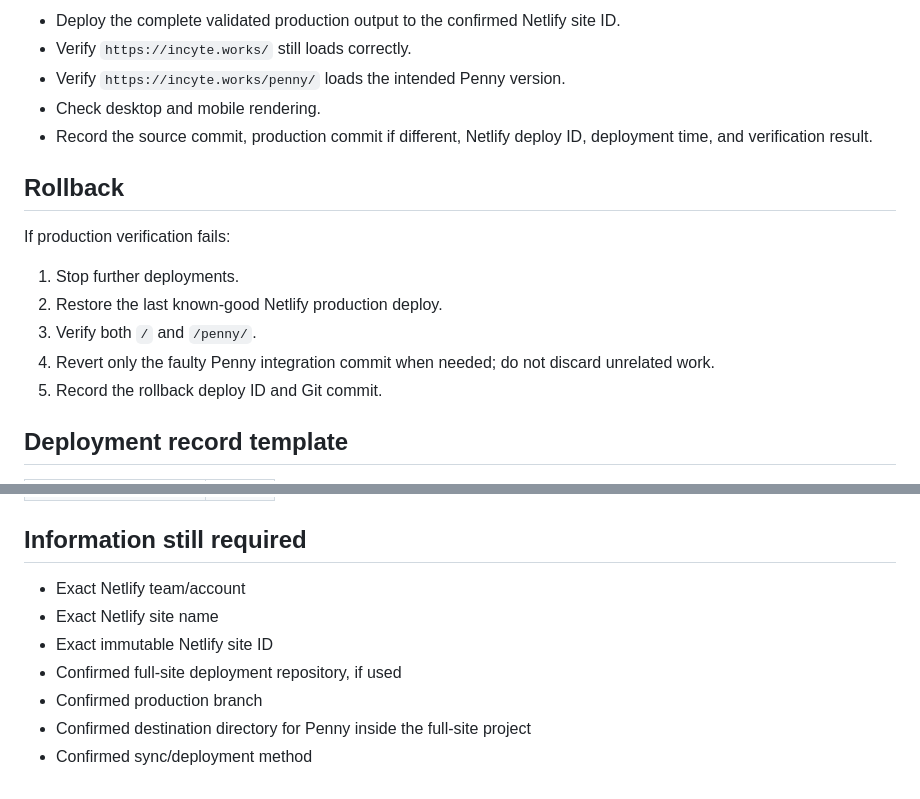
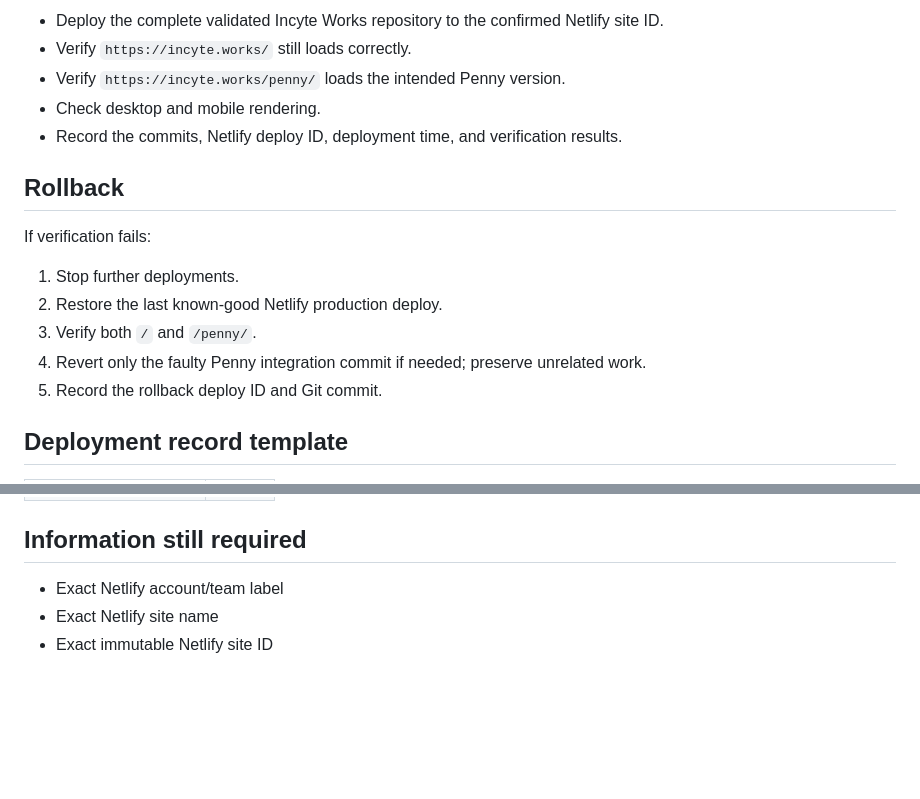
Before and after one commit to simplyrylo413/Penny, a Markdown page: DEPLOYMENT_MANIFEST.md, 2 parts joined by grey strips. Drawn GitHub-style; blank space fills up the shorter version.

```diff
--- a/DEPLOYMENT_MANIFEST.md
+++ b/DEPLOYMENT_MANIFEST.md
@@ -117,18 +137,18 @@ If any value is missing or inconsistent with this manifest, stop.
 
-- Deploy the complete validated production output to the confirmed Netlify site ID.
+- Deploy the complete validated Incyte Works repository to the confirmed Netlify site ID.
 - Verify `https://incyte.works/` still loads correctly.
 - Verify `https://incyte.works/penny/` loads the intended Penny version.
 - Check desktop and mobile rendering.
-- Record the source commit, production commit if different, Netlify deploy ID, deployment time, and verification result.
+- Record the commits, Netlify deploy ID, deployment time, and verification results.
 
 ## Rollback
 
-If production verification fails:
+If verification fails:
 
 1. Stop further deployments.
 2. Restore the last known-good Netlify production deploy.
 3. Verify both `/` and `/penny/`.
-4. Revert only the faulty Penny integration commit when needed; do not discard unrelated work.
+4. Revert only the faulty Penny integration commit if needed; preserve unrelated work.
 5. Record the rollback deploy ID and Git commit.
 
 ## Deployment record template
@@ -148,10 +168,6 @@ If production verification fails:
 
 ## Information still required
 
-- Exact Netlify team/account
+- Exact Netlify account/team label
 - Exact Netlify site name
 - Exact immutable Netlify site ID
-- Confirmed full-site deployment repository, if used
-- Confirmed production branch
-- Confirmed destination directory for Penny inside the full-site project
-- Confirmed sync/deployment method
```
Also changed, not shown: other parts of DEPLOYMENT_MANIFEST.md (+98 -78 lines).
